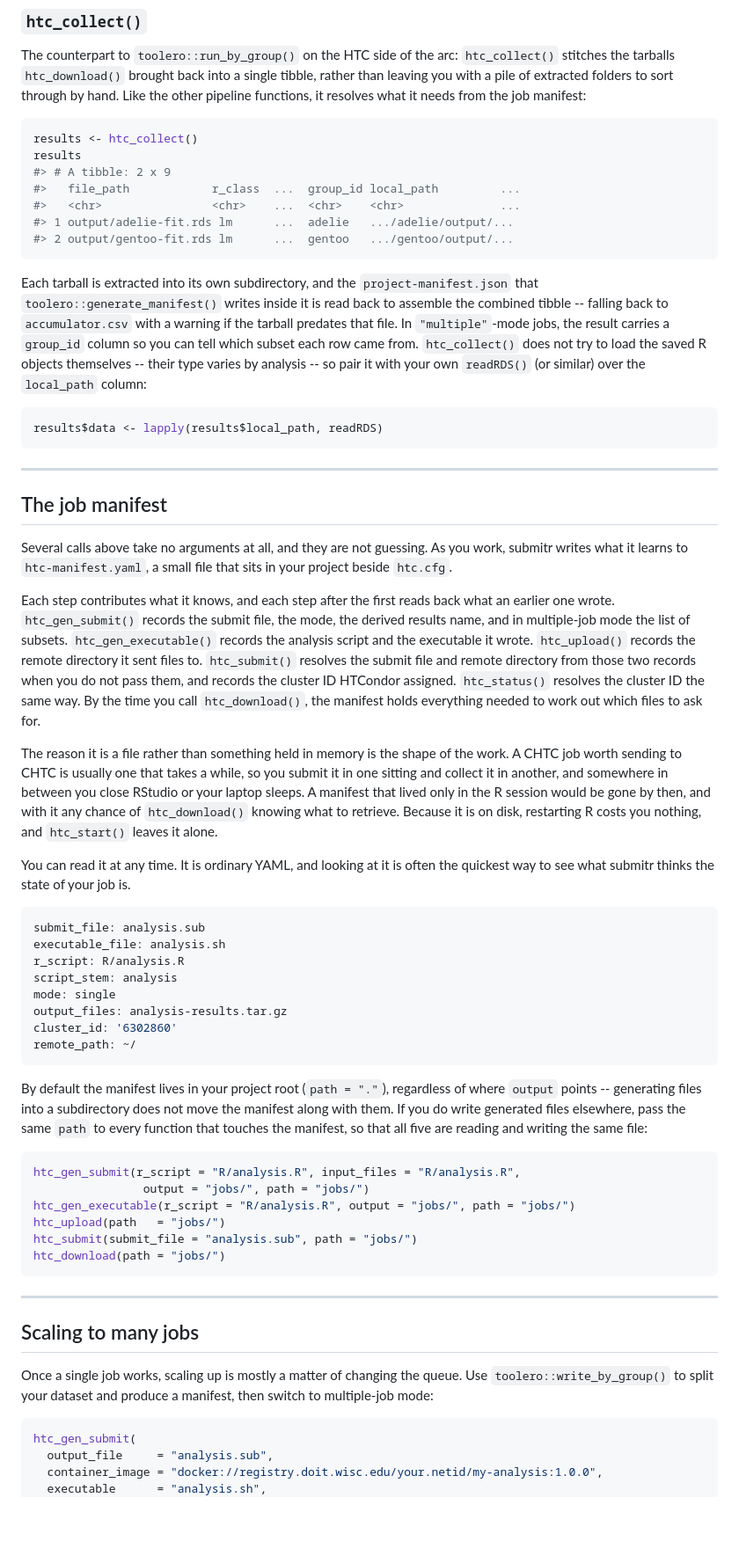
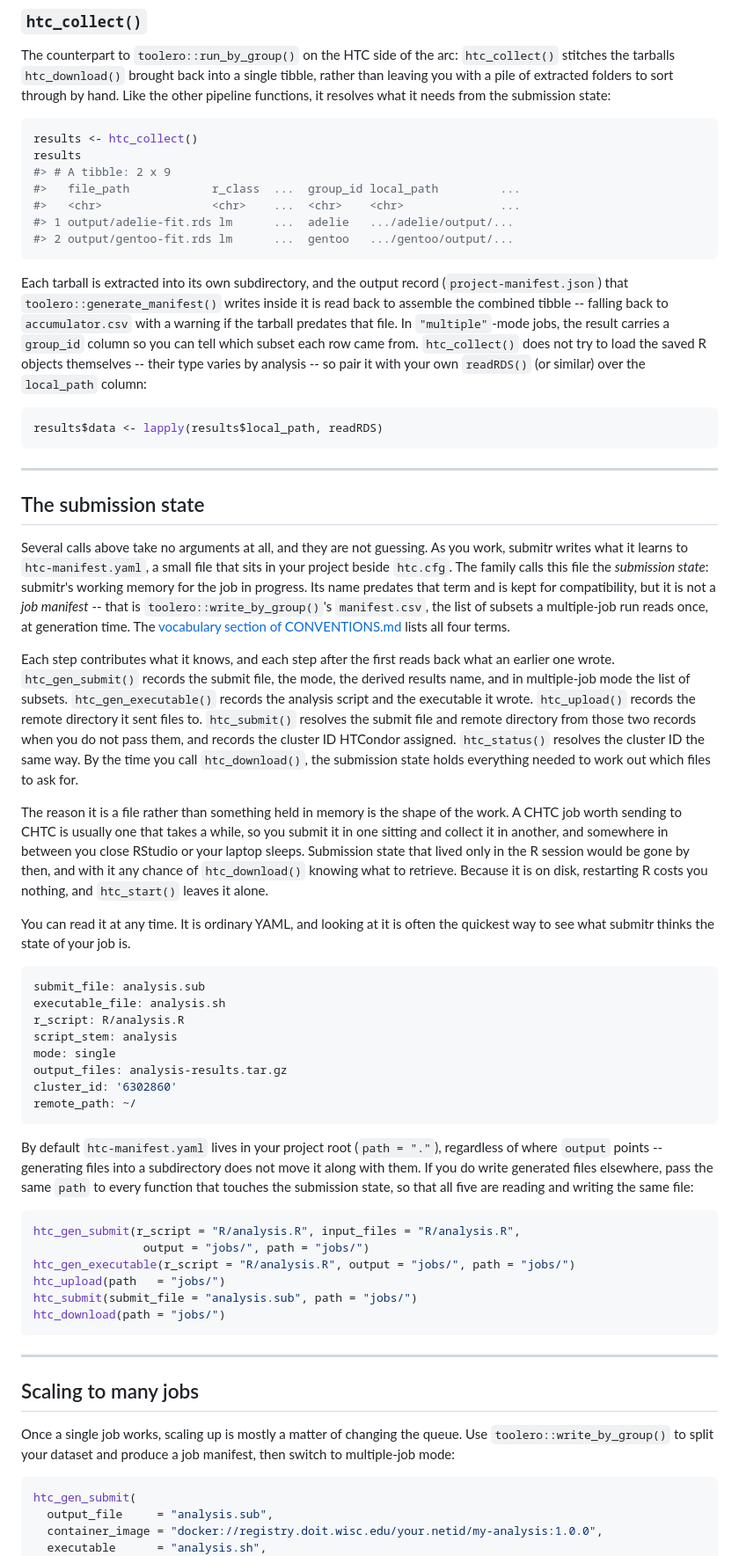
Before and after one commit to erwinlares/submitr, a Markdown page: README.md, the part around one of its changes. Shown at 88% size. GitHub-like rendering; blank space fills up the shorter version.

Commit message:
implemented 2.a of the N2C-encapsulr-status.qmd changes
adopted shared vocabulary in CONVENTIONS.md
Edited README.md

````diff
--- a/README.md
+++ b/README.md
@@ -559,7 +560,7 @@ The counterpart to `toolero::run_by_group()` on the HTC side of the arc:
 `htc_collect()` stitches the tarballs `htc_download()` brought back into a
 single tibble, rather than leaving you with a pile of extracted folders to
 sort through by hand. Like the other pipeline functions, it resolves what it
-needs from the job manifest:
+needs from the submission state:
 
 ```r
 results <- htc_collect()
@@ -571,9 +572,9 @@ results
 #> 2 output/gentoo-fit.rds lm      ...  gentoo   .../gentoo/output/...
 ```
 
-Each tarball is extracted into its own subdirectory, and the
-`project-manifest.json` that `toolero::generate_manifest()` writes inside it
-is read back to assemble the combined tibble -- falling back to
+Each tarball is extracted into its own subdirectory, and the output record
+(`project-manifest.json`) that `toolero::generate_manifest()` writes inside
+it is read back to assemble the combined tibble -- falling back to
 `accumulator.csv` with a warning if the tarball predates that file. In
 `"multiple"`-mode jobs, the result carries a `group_id` column so you can
 tell which subset each row came from. `htc_collect()` does not try to load
@@ -586,11 +587,18 @@ results$data <- lapply(results$local_path, readRDS)
 
 ---
 
-## The job manifest
+## The submission state
 
 Several calls above take no arguments at all, and they are not guessing. As
 you work, submitr writes what it learns to `htc-manifest.yaml`, a small file
-that sits in your project beside `htc.cfg`.
+that sits in your project beside `htc.cfg`. The family calls this file the
+*submission state*: submitr's working memory for the job in progress. Its
+name predates that term and is kept for compatibility, but it is not a
+*job manifest* -- that is `toolero::write_by_group()`'s `manifest.csv`, the
+list of subsets a multiple-job run reads once, at generation time. The
+[vocabulary section of
+CONVENTIONS.md](https://github.com/erwinlares/toolero/blob/main/CONVENTIONS.md#7-vocabulary)
+lists all four terms.
 
 Each step contributes what it knows, and each step after the first reads back
 what an earlier one wrote. `htc_gen_submit()` records the submit file, the
@@ -600,14 +608,14 @@ wrote. `htc_upload()` records the remote directory it sent files to.
 `htc_submit()` resolves the submit file and remote directory from those two
 records when you do not pass them, and records the cluster ID HTCondor
 assigned. `htc_status()` resolves the cluster ID the same way. By the time
-you call `htc_download()`, the manifest holds everything needed to work out
+you call `htc_download()`, the submission state holds everything needed to work out
 which files to ask for.
 
 The reason it is a file rather than something held in memory is the shape of
 the work. A CHTC job worth sending to CHTC is usually one that takes a while,
 so you submit it in one sitting and collect it in another, and somewhere in
-between you close RStudio or your laptop sleeps. A manifest that lived only in
-the R session would be gone by then, and with it any chance of `htc_download()`
+between you close RStudio or your laptop sleeps. Submission state that lived
+only in the R session would be gone by then, and with it any chance of `htc_download()`
 knowing what to retrieve. Because it is on disk, restarting R costs you
 nothing, and `htc_start()` leaves it alone.
 
@@ -625,10 +633,11 @@ cluster_id: '6302860'
 remote_path: ~/
 ```
 
-By default the manifest lives in your project root (`path = "."`), regardless
-of where `output` points -- generating files into a subdirectory does not move
-the manifest along with them. If you do write generated files elsewhere, pass
-the same `path` to every function that touches the manifest, so that all five
+By default `htc-manifest.yaml` lives in your project root (`path = "."`),
+regardless of where `output` points -- generating files into a subdirectory
+does not move it along with them. If you do write generated files elsewhere,
+pass the same `path` to every function that touches the submission state, so
+that all five
 are reading and writing the same file:
 
 ```r
@@ -645,7 +654,7 @@ htc_download(path = "jobs/")
 ## Scaling to many jobs
 
 Once a single job works, scaling up is mostly a matter of changing the queue.
-Use `toolero::write_by_group()` to split your dataset and produce a manifest,
+Use `toolero::write_by_group()` to split your dataset and produce a job manifest,
 then switch to multiple-job mode:
 
 ```r
````
Also changed, not shown: other parts of README.md (+25 -24 lines).
